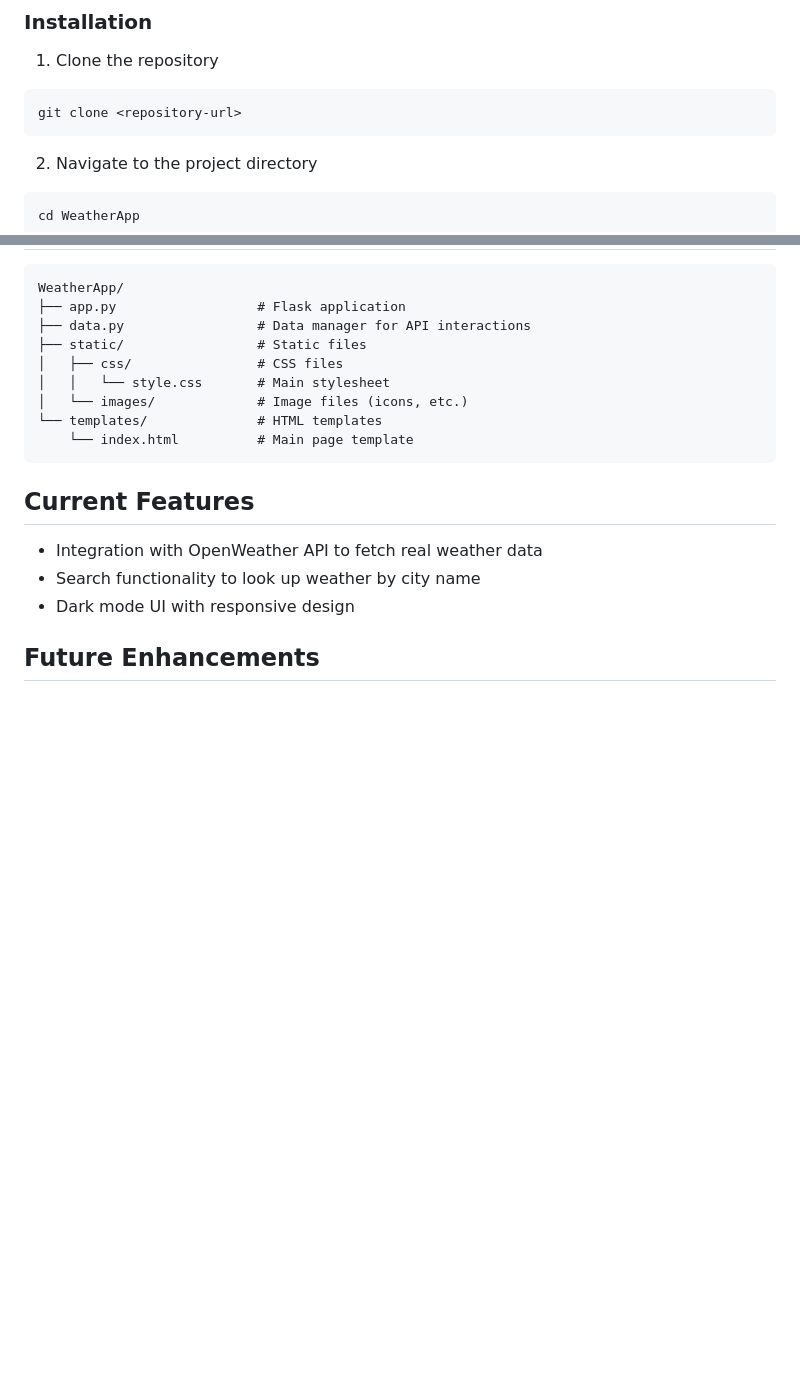
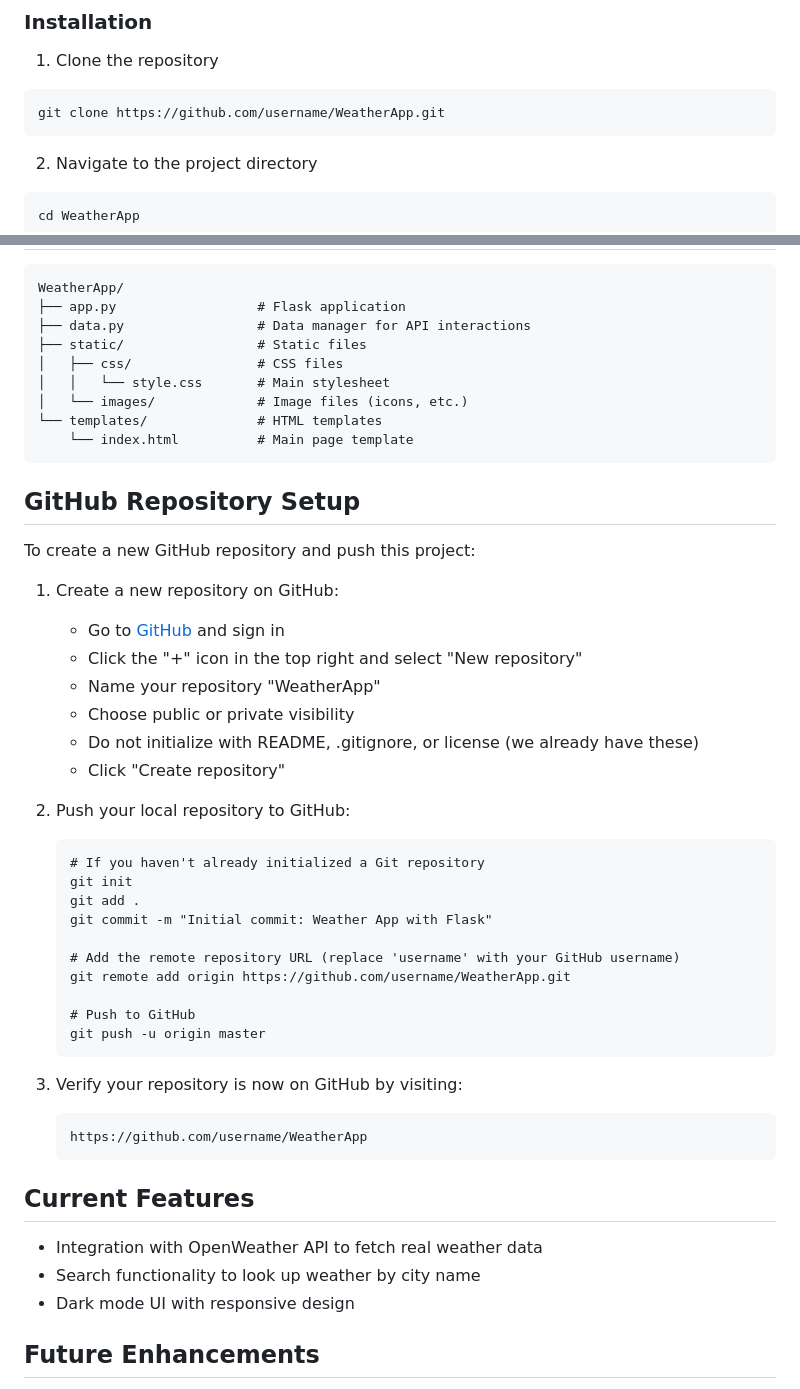
Before and after one commit to Portia-dot/Flask_WeatherApp, a Markdown page: README.md, 2 parts joined by grey strips. Rendered like a GitHub page; blank space fills up the shorter version.

Commit message:
Update README with GitHub repository setup instructions

````diff
--- a/README.md
+++ b/README.md
@@ -42,7 +42,7 @@ You can obtain an API key by signing up at [OpenWeather](https://openweathermap.
 
 1. Clone the repository
 ```
-git clone <repository-url>
+git clone https://github.com/username/WeatherApp.git
 ```
 
 2. Navigate to the project directory
@@ -85,6 +85,37 @@ WeatherApp/
     └── index.html          # Main page template
 ```
 
+## GitHub Repository Setup
+
+To create a new GitHub repository and push this project:
+
+1. Create a new repository on GitHub:
+   - Go to [GitHub](https://github.com/) and sign in
+   - Click the "+" icon in the top right and select "New repository"
+   - Name your repository "WeatherApp"
+   - Choose public or private visibility
+   - Do not initialize with README, .gitignore, or license (we already have these)
+   - Click "Create repository"
+
+2. Push your local repository to GitHub:
+   ```
+   # If you haven't already initialized a Git repository
+   git init
+   git add .
+   git commit -m "Initial commit: Weather App with Flask"
+
+   # Add the remote repository URL (replace 'username' with your GitHub username)
+   git remote add origin https://github.com/username/WeatherApp.git
+
+   # Push to GitHub
+   git push -u origin master
+   ```
+
+3. Verify your repository is now on GitHub by visiting:
+   ```
+   https://github.com/username/WeatherApp
+   ```
+
 ## Current Features
 
 - Integration with OpenWeather API to fetch real weather data
````
